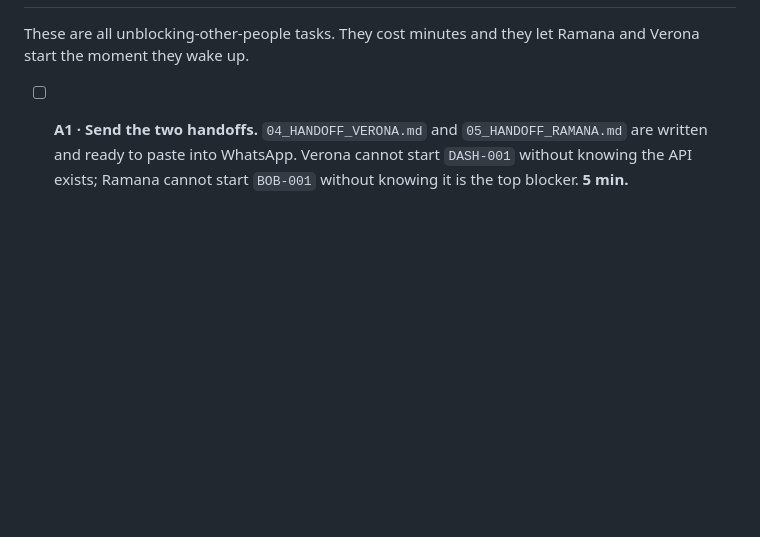
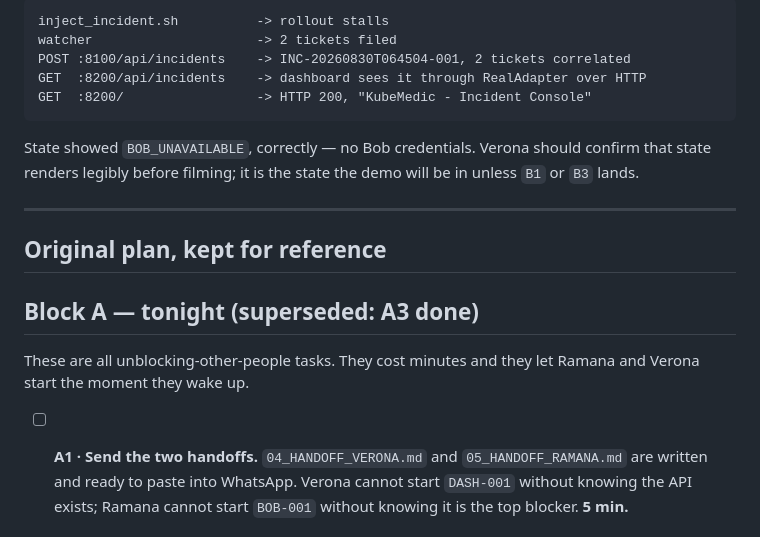
Before and after one commit to Edith-Stark06/Kubemedic, a Markdown page: SHIVRAJ_DOCS/00_NEXT_TODO.md, the part around one of its changes. Drawn GitHub-style; blank space fills up the shorter version.

````diff
--- a/SHIVRAJ_DOCS/00_NEXT_TODO.md
+++ b/SHIVRAJ_DOCS/00_NEXT_TODO.md
@@ -27,3 +83,20 @@ entire remaining risk.
+```
+inject_incident.sh          -> rollout stalls
+watcher                     -> 2 tickets filed
+POST :8100/api/incidents    -> INC-20260830T064504-001, 2 tickets correlated
+GET  :8200/api/incidents    -> dashboard sees it through RealAdapter over HTTP
+GET  :8200/                 -> HTTP 200, "KubeMedic - Incident Console"
+```
+
+State showed `BOB_UNAVAILABLE`, correctly — no Bob credentials. Verona should
+confirm that state renders legibly before filming; it is the state the demo
+will be in unless `B1` or `B3` lands.
+
+---
+
+## Original plan, kept for reference
+
+## Block A — tonight (superseded: A3 done)
 
 These are all unblocking-other-people tasks. They cost minutes and they let
 Ramana and Verona start the moment they wake up.
````
Also changed, not shown: other parts of SHIVRAJ_DOCS/00_NEXT_TODO.md (+73 -17 lines).
